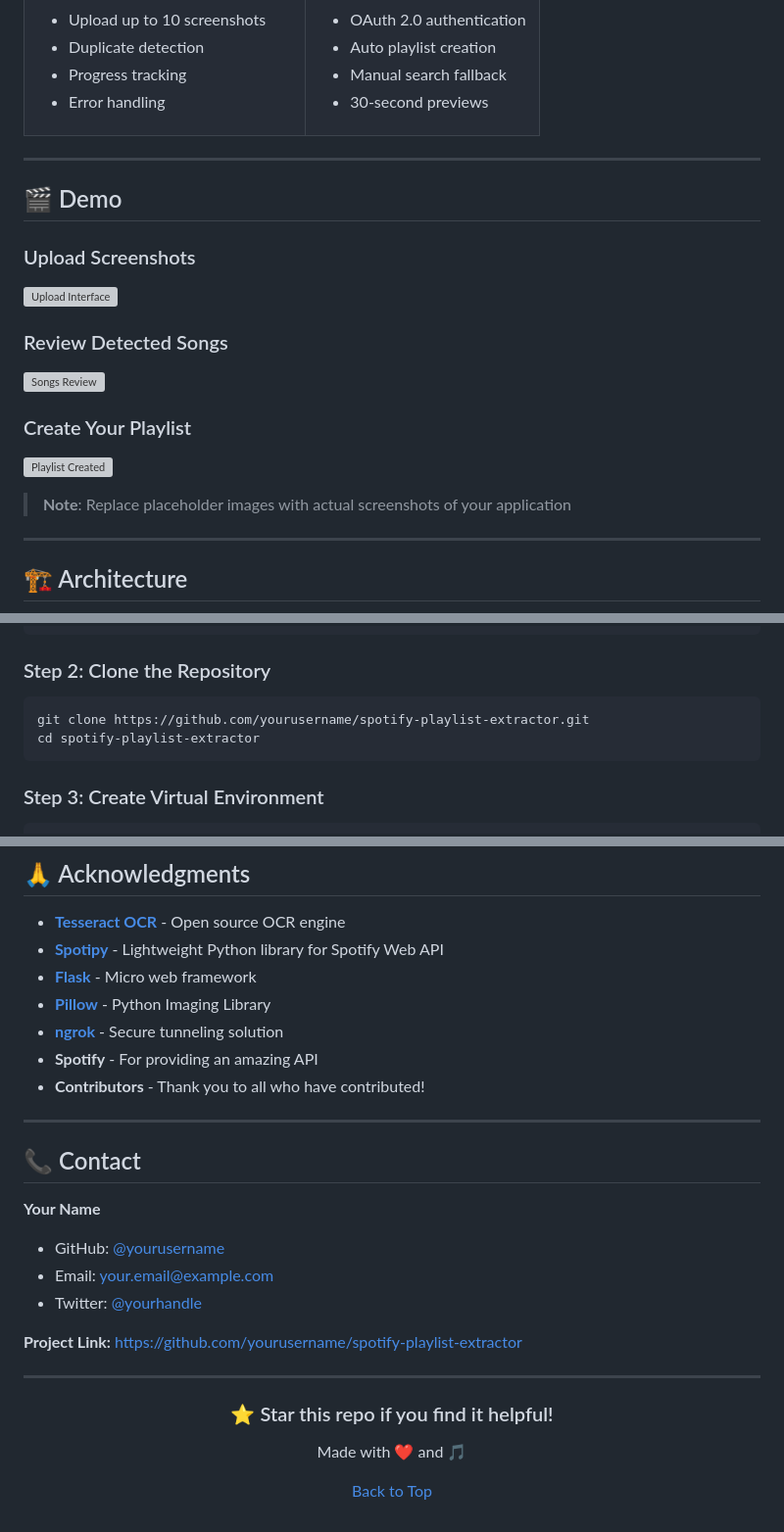
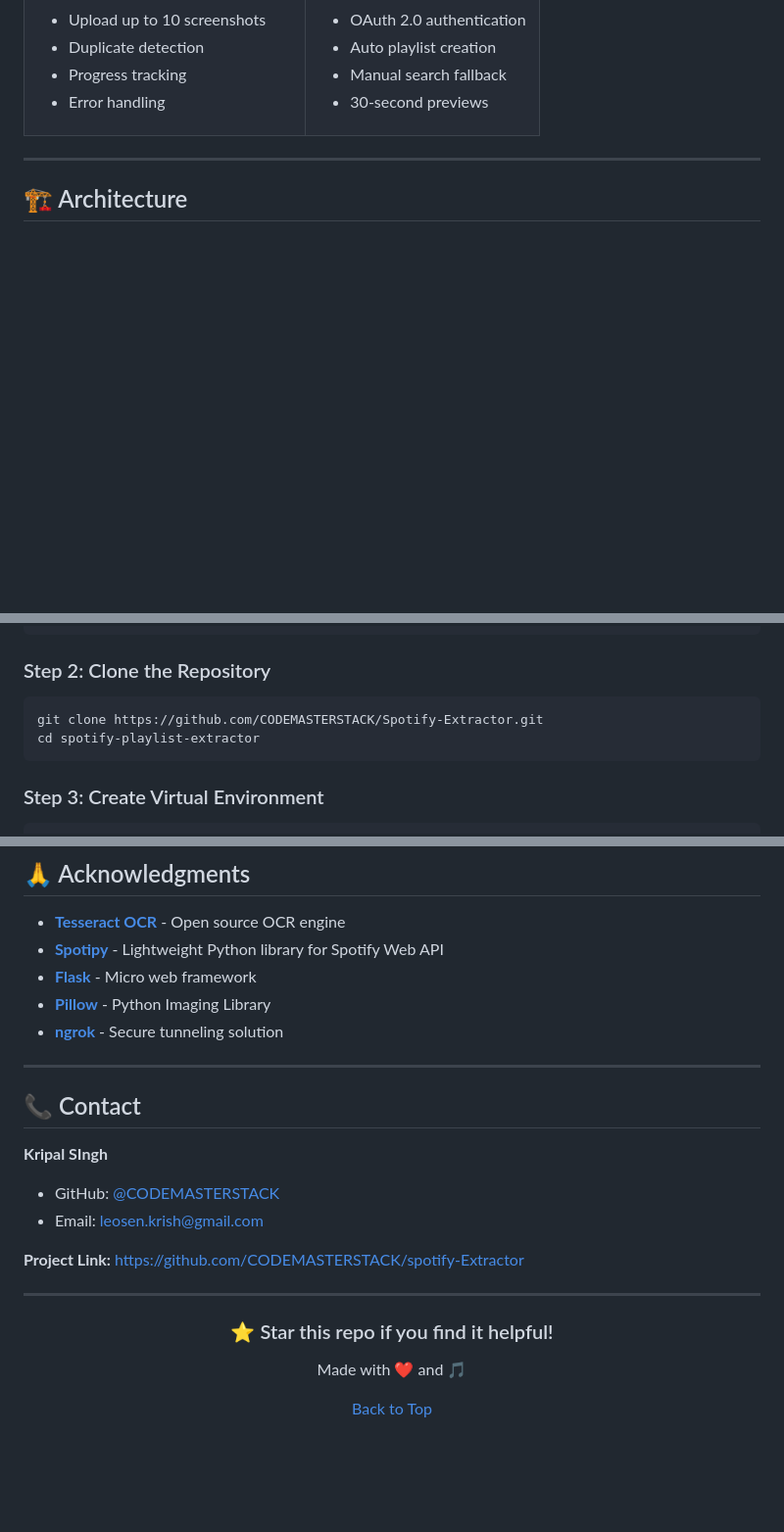
Before and after one commit to CODEMASTERSTACK/Spotify-Extractor, a Markdown page: README.md, 3 parts joined by grey strips. Shown at 98% size. GitHub-like rendering; folded sections open; blank space fills up the shorter version; grey boxes are pictures that could not be loaded.

````diff
--- a/README.md
+++ b/README.md
@@ -96,21 +96,6 @@ Perfect for:
 
 ---
 
-## 🎬 Demo
-
-### Upload Screenshots
-![Upload Interface](https://via.placeholder.com/800x400?text=Upload+Screenshot+Interface)
-
-### Review Detected Songs
-![Songs Review](https://via.placeholder.com/800x400?text=Detected+Songs+Review)
-
-### Create Your Playlist
-![Playlist Created](https://via.placeholder.com/800x400?text=Playlist+Successfully+Created)
-
-> **Note**: Replace placeholder images with actual screenshots of your application
-
----
-
 ## 🏗️ Architecture
 
 ```mermaid
@@ -181,7 +166,7 @@ sudo apt-get install tesseract-ocr
 ### Step 2: Clone the Repository
 
 ```bash
-git clone https://github.com/yourusername/spotify-playlist-extractor.git
+git clone https://github.com/CODEMASTERSTACK/Spotify-Extractor.git
 cd spotify-playlist-extractor
 ```
 
@@ -675,19 +660,15 @@ SOFTWARE.
 - **[Flask](https://flask.palletsprojects.com/)** - Micro web framework
 - **[Pillow](https://python-pillow.org/)** - Python Imaging Library
 - **[ngrok](https://ngrok.com/)** - Secure tunneling solution
-- **Spotify** - For providing an amazing API
-- **Contributors** - Thank you to all who have contributed!
-
 ---
 
 ## 📞 Contact
 
-**Your Name**
-- GitHub: [@yourusername](https://github.com/yourusername)
-- Email: your.email@example.com
-- Twitter: [@yourhandle](https://twitter.com/yourhandle)
+**Kripal SIngh**
+- GitHub: [@CODEMASTERSTACK](https://github.com/CODEMASTERSTACK)
+- Email: leosen.krish@gmail.com
 
-**Project Link:** [https://github.com/yourusername/spotify-playlist-extractor](https://github.com/yourusername/spotify-playlist-extractor)
+**Project Link:** [https://github.com/CODEMASTERSTACK/spotify-Extractor](https://github.com/CODEMASTERSTACK/Spotify-Extractor)
 
 ---
 
````
Also changed, not shown: other parts of README.md (+2 -2 lines).
